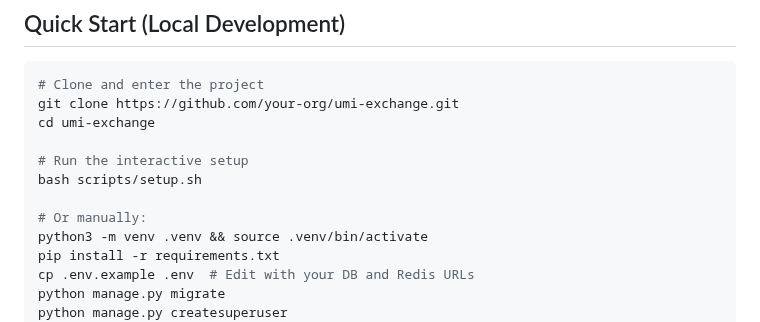
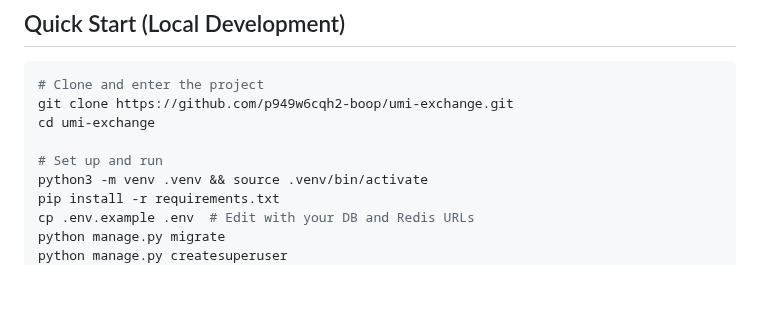
Before and after one commit to p949w6cqh2-boop/umi-exchange, a Markdown page: README.md, the part around the change. Rendered like a GitHub page; blank space fills up the shorter version.

Commit message:
docs(readme): the quick start pointed at a script that never existed
His word: "fix that." The Quick Start told a newcomer to run
`bash scripts/setup.sh` -- there is no such file, never was -- and to clone from
`github.com/your-org/umi-exchange`, a placeholder that does not resolve. Both
lines sat in the same four-line block, so the very first command a reader copied
failed.

The block now clones the real repository and goes straight to the manual steps,
which were already correct. The clone URL is fixed in the same breath because it
broke the same block the same way; saying so rather than widening quietly.

The parish starter kit on this branch already avoids both, and was walked
through on a fresh database to prove its own steps work.

Co-Authored-By: Claude Opus 5.5 <noreply@anthropic.com>
Claude-Session: https://claude.ai/code/session_012FwyCKndnHyBTKtyUrYkdo

````diff
--- a/README.md
+++ b/README.md
@@ -8,13 +8,10 @@ An open-source tool for coordinating reciprocal exchange in communities. A Catho
 
 ```bash
 # Clone and enter the project
-git clone https://github.com/your-org/umi-exchange.git
+git clone https://github.com/p949w6cqh2-boop/umi-exchange.git
 cd umi-exchange
 
-# Run the interactive setup
-bash scripts/setup.sh
-
-# Or manually:
+# Set up and run
 python3 -m venv .venv && source .venv/bin/activate
 pip install -r requirements.txt
 cp .env.example .env  # Edit with your DB and Redis URLs
````
